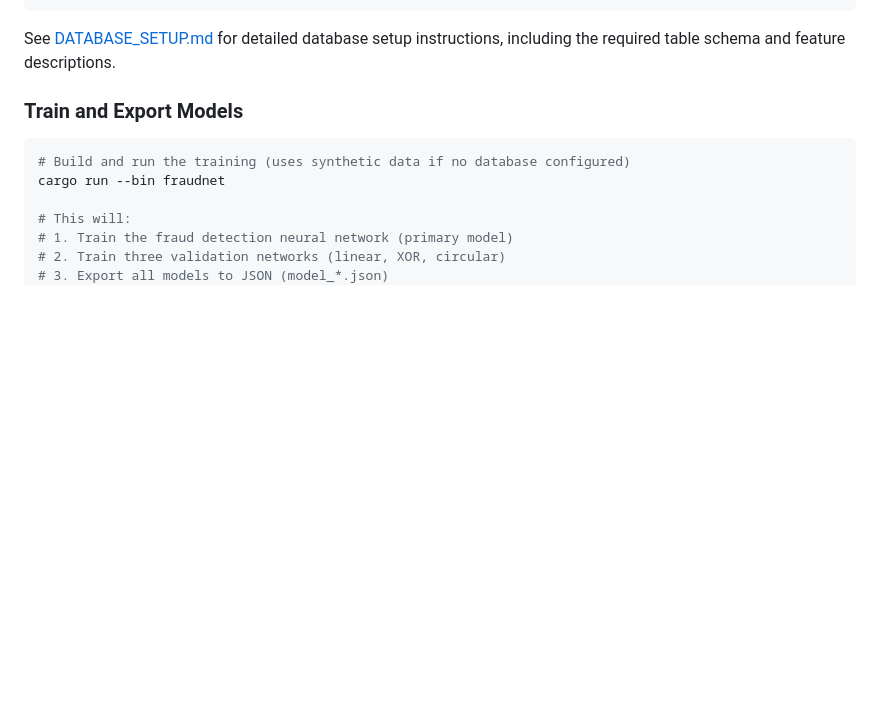
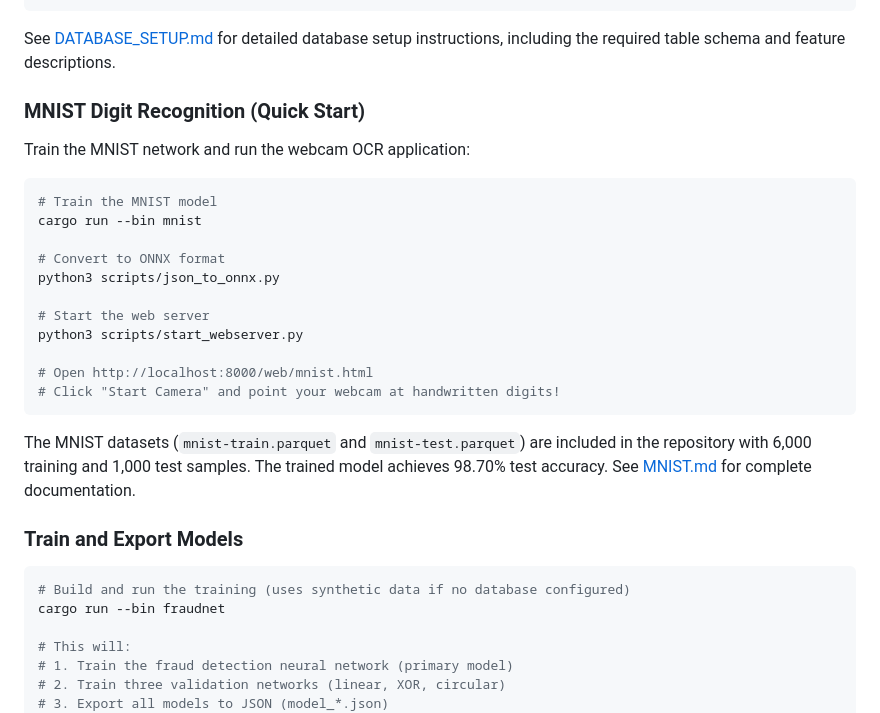
Before and after one commit to johncoopertr/FraudNet, a Markdown page: README.md, the part around one of its changes. GitHub-like rendering; blank space fills up the shorter version.

````diff
--- a/README.md
+++ b/README.md
@@ -51,6 +66,26 @@ cargo run --features database
 ```
 
 See [DATABASE_SETUP.md](DATABASE_SETUP.md) for detailed database setup instructions, including the required table schema and feature descriptions.
+
+### MNIST Digit Recognition (Quick Start)
+
+Train the MNIST network and run the webcam OCR application:
+
+```bash
+# Train the MNIST model
+cargo run --bin mnist
+
+# Convert to ONNX format
+python3 scripts/json_to_onnx.py
+
+# Start the web server
+python3 scripts/start_webserver.py
+
+# Open http://localhost:8000/web/mnist.html
+# Click "Start Camera" and point your webcam at handwritten digits!
+```
+
+The MNIST datasets (`mnist-train.parquet` and `mnist-test.parquet`) are included in the repository with 6,000 training and 1,000 test samples. The trained model achieves 98.70% test accuracy. See [MNIST.md](MNIST.md) for complete documentation.
 
 ### Train and Export Models
 
````
Also changed, not shown: other parts of README.md (+20 -5 lines).
